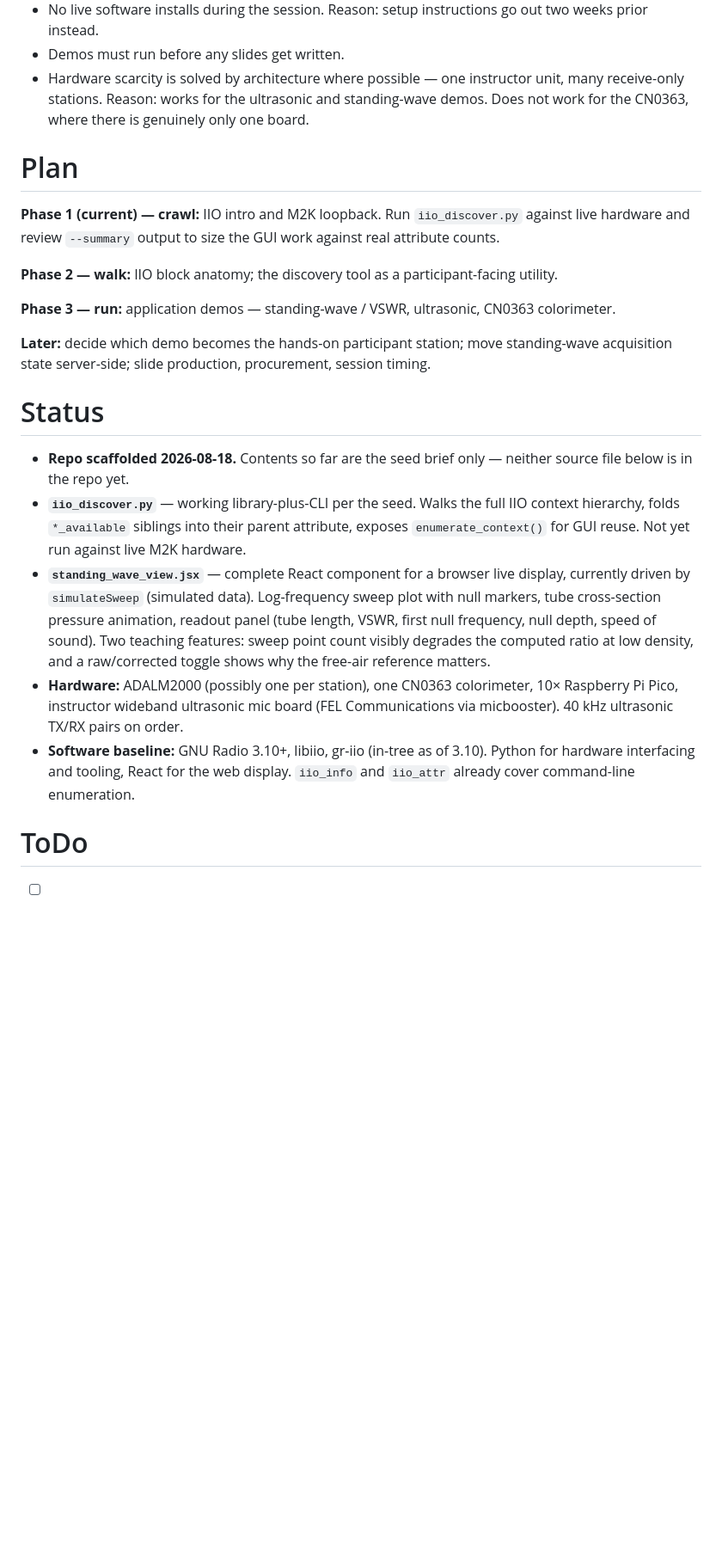
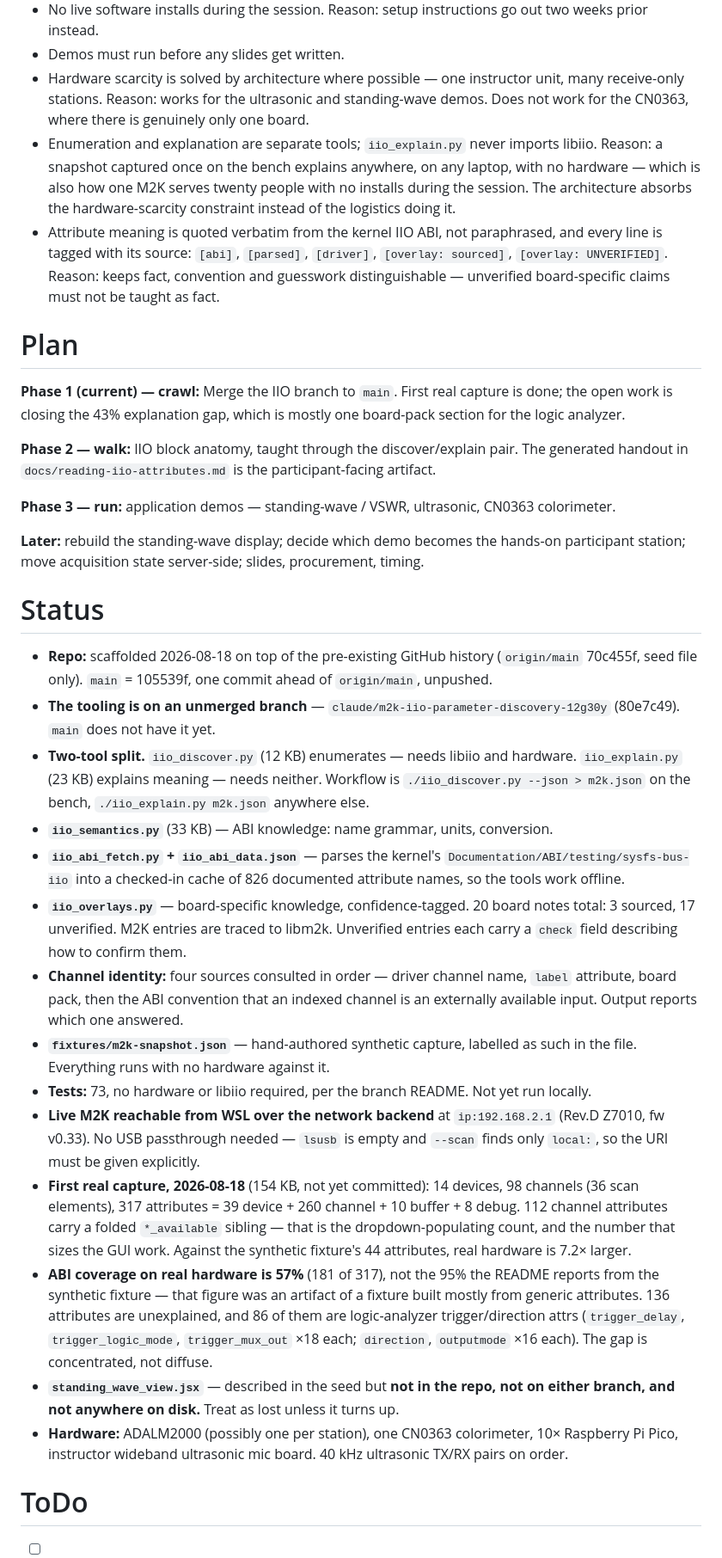
Before and after one commit to livethisdream/grcon26-workshop, a Markdown page: project/grcon26-workshop_PROJECT.md, the part around one of its changes. Shown at 86% size. GitHub-like rendering; blank space fills up the shorter version.

Commit message:
Update project note with first live M2K capture
Real hardware is 7.2x the synthetic fixture (317 attributes vs 44) and ABI
coverage falls from 95% to 57%. The gap is concentrated: 86 of 136 unexplained
attributes are logic-analyzer trigger/direction attrs.

Co-Authored-By: Claude Opus 5 <noreply@anthropic.com>

```diff
--- a/project/grcon26-workshop_PROJECT.md
+++ b/project/grcon26-workshop_PROJECT.md
@@ -40,42 +40,77 @@ display), and the session material itself.
 - Hardware scarcity is solved by architecture where possible — one instructor unit,
   many receive-only stations. Reason: works for the ultrasonic and standing-wave
   demos. Does not work for the CN0363, where there is genuinely only one board.
+- Enumeration and explanation are separate tools; `iio_explain.py` never imports
+  libiio. Reason: a snapshot captured once on the bench explains anywhere, on any
+  laptop, with no hardware — which is also how one M2K serves twenty people with no
+  installs during the session. The architecture absorbs the hardware-scarcity
+  constraint instead of the logistics doing it.
+- Attribute meaning is quoted verbatim from the kernel IIO ABI, not paraphrased, and
+  every line is tagged with its source: `[abi]`, `[parsed]`, `[driver]`,
+  `[overlay: sourced]`, `[overlay: UNVERIFIED]`. Reason: keeps fact, convention and
+  guesswork distinguishable — unverified board-specific claims must not be taught as
+  fact.
 
 # Plan
 
-**Phase 1 (current) — crawl:** IIO intro and M2K loopback. Run `iio_discover.py`
-against live hardware and review `--summary` output to size the GUI work against real
-attribute counts.
+**Phase 1 (current) — crawl:** Merge the IIO branch to `main`. First real capture is
+done; the open work is closing the 43% explanation gap, which is mostly one board-pack
+section for the logic analyzer.
 
-**Phase 2 — walk:** IIO block anatomy; the discovery tool as a participant-facing
-utility.
+**Phase 2 — walk:** IIO block anatomy, taught through the discover/explain pair. The
+generated handout in `docs/reading-iio-attributes.md` is the participant-facing
+artifact.
 
 **Phase 3 — run:** application demos — standing-wave / VSWR, ultrasonic, CN0363
 colorimeter.
 
-**Later:** decide which demo becomes the hands-on participant station; move
-standing-wave acquisition state server-side; slide production, procurement, session
-timing.
+**Later:** rebuild the standing-wave display; decide which demo becomes the hands-on
+participant station; move acquisition state server-side; slides, procurement, timing.
 
 # Status
 
-- **Repo scaffolded 2026-08-18.** Contents so far are the seed brief only — neither
-  source file below is in the repo yet.
-- **`iio_discover.py`** — working library-plus-CLI per the seed. Walks the full IIO
-  context hierarchy, folds `*_available` siblings into their parent attribute, exposes
-  `enumerate_context()` for GUI reuse. Not yet run against live M2K hardware.
-- **`standing_wave_view.jsx`** — complete React component for a browser live display,
-  currently driven by `simulateSweep` (simulated data). Log-frequency sweep plot with
-  null markers, tube cross-section pressure animation, readout panel (tube length,
-  VSWR, first null frequency, null depth, speed of sound). Two teaching features:
-  sweep point count visibly degrades the computed ratio at low density, and a
-  raw/corrected toggle shows why the free-air reference matters.
+- **Repo:** scaffolded 2026-08-18 on top of the pre-existing GitHub history
+  (`origin/main` 70c455f, seed file only). `main` = 105539f, one commit ahead of
+  `origin/main`, unpushed.
+- **The tooling is on an unmerged branch** —
+  `claude/m2k-iio-parameter-discovery-12g30y` (80e7c49). `main` does not have it yet.
+- **Two-tool split.** `iio_discover.py` (12 KB) enumerates — needs libiio and
+  hardware. `iio_explain.py` (23 KB) explains meaning — needs neither. Workflow is
+  `./iio_discover.py --json > m2k.json` on the bench, `./iio_explain.py m2k.json`
+  anywhere else.
+- **`iio_semantics.py`** (33 KB) — ABI knowledge: name grammar, units, conversion.
+- **`iio_abi_fetch.py` + `iio_abi_data.json`** — parses the kernel's
+  `Documentation/ABI/testing/sysfs-bus-iio` into a checked-in cache of 826 documented
+  attribute names, so the tools work offline.
+- **`iio_overlays.py`** — board-specific knowledge, confidence-tagged. 20 board notes
+  total: 3 sourced, 17 unverified. M2K entries are traced to libm2k. Unverified
+  entries each carry a `check` field describing how to confirm them.
+- **Channel identity:** four sources consulted in order — driver channel name, `label`
+  attribute, board pack, then the ABI convention that an indexed channel is an
+  externally available input. Output reports which one answered.
+- **`fixtures/m2k-snapshot.json`** — hand-authored synthetic capture, labelled as such
+  in the file. Everything runs with no hardware against it.
+- **Tests:** 73, no hardware or libiio required, per the branch README. Not yet run
+  locally.
+- **Live M2K reachable from WSL over the network backend** at `ip:192.168.2.1`
+  (Rev.D Z7010, fw v0.33). No USB passthrough needed — `lsusb` is empty and `--scan`
+  finds only `local:`, so the URI must be given explicitly.
+- **First real capture, 2026-08-18** (154 KB, not yet committed): 14 devices, 98
+  channels (36 scan elements), 317 attributes = 39 device + 260 channel + 10 buffer +
+  8 debug. 112 channel attributes carry a folded `*_available` sibling — that is the
+  dropdown-populating count, and the number that sizes the GUI work. Against the
+  synthetic fixture's 44 attributes, real hardware is 7.2× larger.
+- **ABI coverage on real hardware is 57%** (181 of 317), not the 95% the README
+  reports from the synthetic fixture — that figure was an artifact of a fixture built
+  mostly from generic attributes. 136 attributes are unexplained, and 86 of them are
+  logic-analyzer trigger/direction attrs (`trigger_delay`, `trigger_logic_mode`,
+  `trigger_mux_out` ×18 each; `direction`, `outputmode` ×16 each). The gap is
+  concentrated, not diffuse.
+- **`standing_wave_view.jsx`** — described in the seed but **not in the repo, not on
+  either branch, and not anywhere on disk.** Treat as lost unless it turns up.
 - **Hardware:** ADALM2000 (possibly one per station), one CN0363 colorimeter, 10×
-  Raspberry Pi Pico, instructor wideband ultrasonic mic board (FEL Communications via
-  micbooster). 40 kHz ultrasonic TX/RX pairs on order.
-- **Software baseline:** GNU Radio 3.10+, libiio, gr-iio (in-tree as of 3.10). Python
-  for hardware interfacing and tooling, React for the web display. `iio_info` and
-  `iio_attr` already cover command-line enumeration.
+  Raspberry Pi Pico, instructor wideband ultrasonic mic board. 40 kHz ultrasonic
+  TX/RX pairs on order.
 
 # ToDo
 
```
Also changed, not shown: other parts of project/grcon26-workshop_PROJECT.md (+20 -8 lines).
